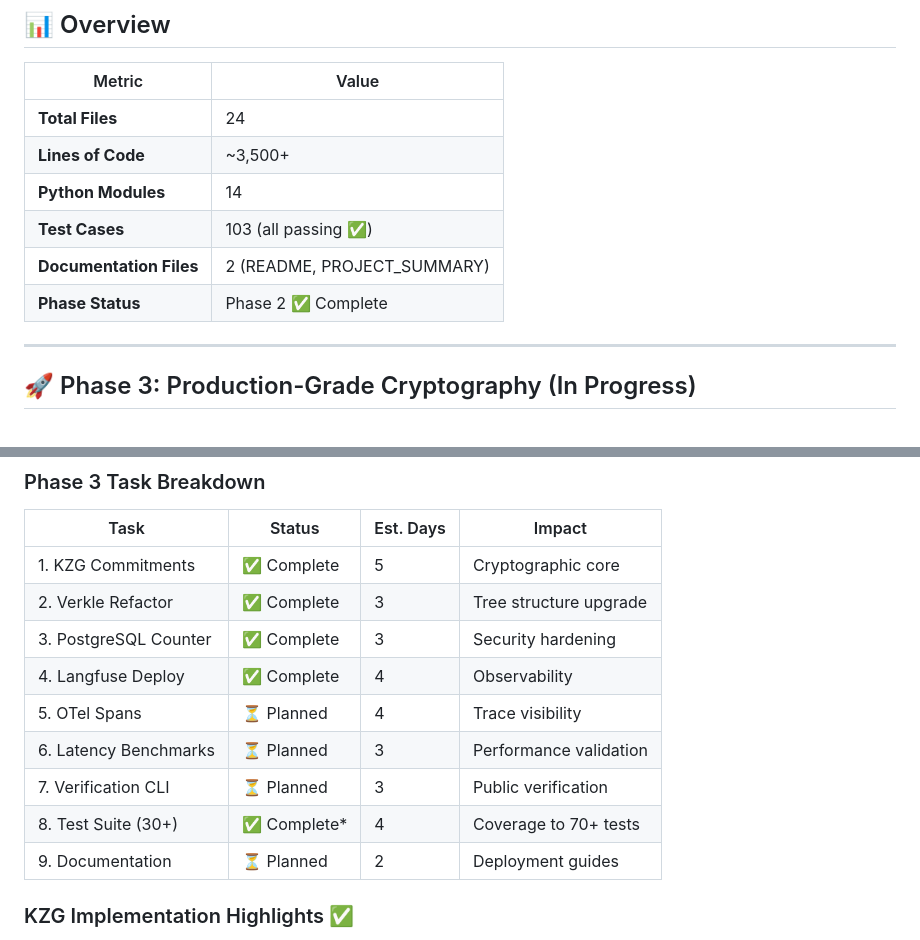
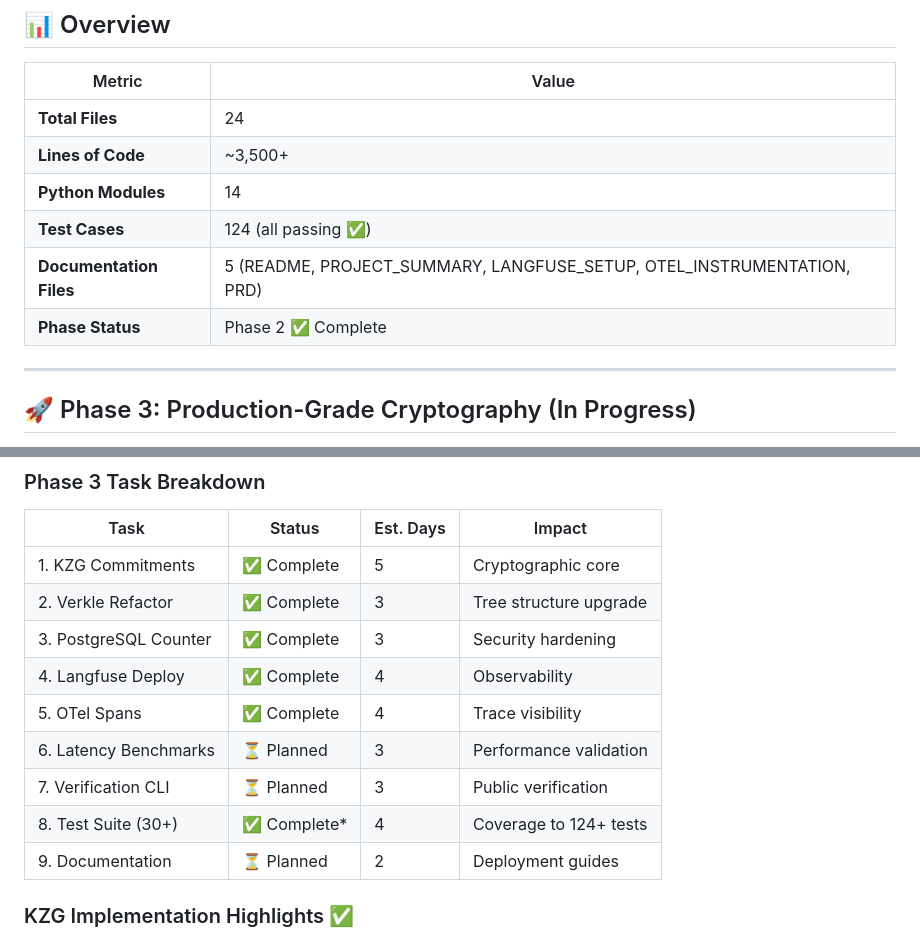
Before and after one commit to AndyO97/verifiable_ai_agent_server, a Markdown page: PROJECT_SUMMARY.md, 2 parts joined by grey strips. Drawn GitHub-style.

Commit message:
Update PROJECT_SUMMARY.md: Task 5 OTel Spans complete (124 tests total)

```diff
--- a/PROJECT_SUMMARY.md
+++ b/PROJECT_SUMMARY.md
@@ -23,9 +23,9 @@
 | **Total Files** | 24 |
 | **Lines of Code** | ~3,500+ |
 | **Python Modules** | 14 |
-| **Test Cases** | 103 (all passing ✅) |
-| **Documentation Files** | 2 (README, PROJECT_SUMMARY) |
-| **Phase Status** | Phase 2 ✅ Complete | Phase 3 🚀 In Progress - KZG Commitments Implemented |
+| **Test Cases** | 124 (all passing ✅) |
+| **Documentation Files** | 5 (README, PROJECT_SUMMARY, LANGFUSE_SETUP, OTEL_INSTRUMENTATION, PRD) |
+| **Phase Status** | Phase 2 ✅ Complete | Phase 3 🚀 5/9 Tasks Complete (KZG, Verkle, Counter, Langfuse, OTel) |
 
 ---
 
@@ -51,10 +51,10 @@ Phase 3 transitions from **Merkle trees** to **Verkle trees with KZG polynomial
 | 2. Verkle Refactor | ✅ Complete | 3 | Tree structure upgrade |
 | 3. PostgreSQL Counter | ✅ Complete | 3 | Security hardening |
 | 4. Langfuse Deploy | ✅ Complete | 4 | Observability |
-| 5. OTel Spans | ⏳ Planned | 4 | Trace visibility |
+| 5. OTel Spans | ✅ Complete | 4 | Trace visibility |
 | 6. Latency Benchmarks | ⏳ Planned | 3 | Performance validation |
 | 7. Verification CLI | ⏳ Planned | 3 | Public verification |
-| 8. Test Suite (30+) | ✅ Complete* | 4 | Coverage to 70+ tests |
+| 8. Test Suite (30+) | ✅ Complete* | 4 | Coverage to 124+ tests |
 | 9. Documentation | ⏳ Planned | 2 | Deployment guides |
 
 ### KZG Implementation Highlights ✅
```
Also changed, not shown: other parts of PROJECT_SUMMARY.md (+76 -0 lines).
